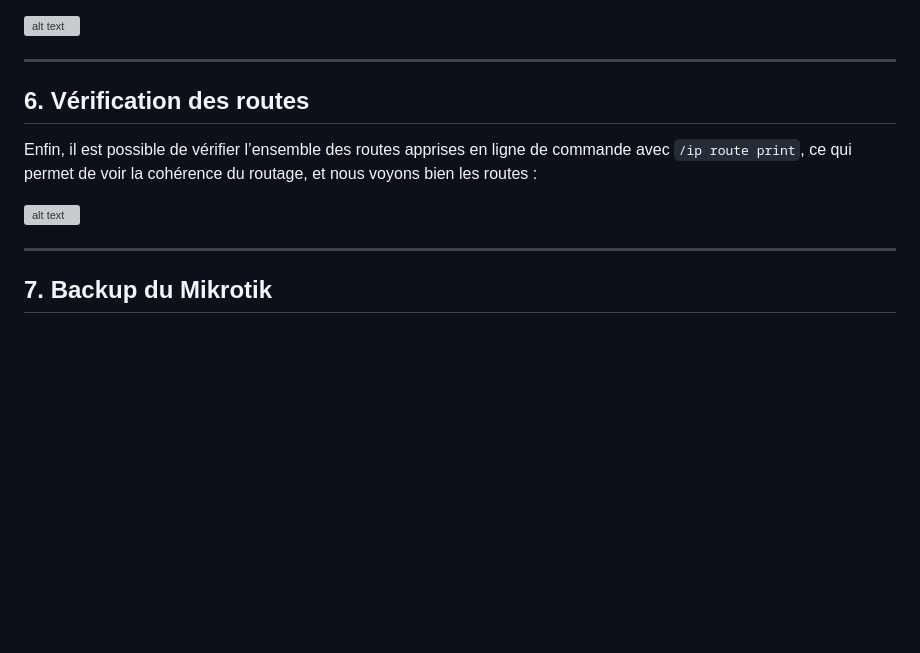
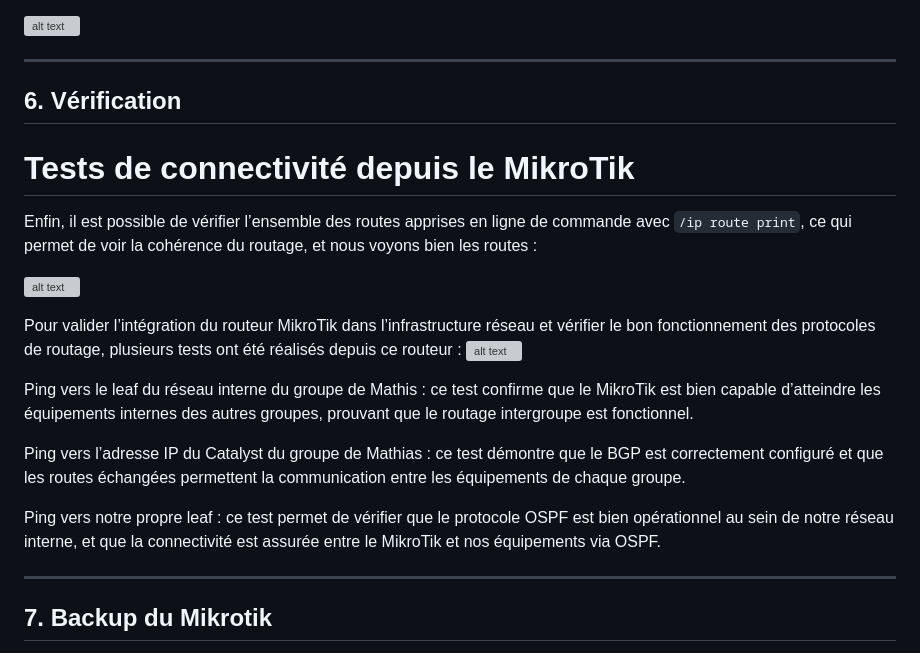
Before and after one commit to Dapra-Enzo/Leaf-Spine, a Markdown page: configurations/compterendu.md, the part around the change. GitHub-like rendering; blank space fills up the shorter version; grey boxes are pictures that could not be loaded.

Commit message:
mikrotik test

```diff
--- a/configurations/compterendu.md
+++ b/configurations/compterendu.md
@@ -460,11 +460,22 @@ Dans l’onglet **Advertisements**, nous retrouvons l’ensemble des annonces de
 
 ---
 
-## 6. Vérification des routes
-
+## 6. Vérification
+# Tests de connectivité depuis le MikroTik
 Enfin, il est possible de vérifier l’ensemble des routes apprises en ligne de commande avec `/ip route print`, ce qui permet de voir la cohérence du routage, et nous voyons bien les routes :
 
 ![alt text](../image/mikrotik_commande_verifroutes.png)
+
+Pour valider l’intégration du routeur MikroTik dans l’infrastructure réseau et vérifier le bon fonctionnement des protocoles de routage, plusieurs tests ont été réalisés depuis ce routeur :
+![alt text](../image/pingmicro.png)
+
+Ping vers le leaf du réseau interne du groupe de Mathis : ce test confirme que le MikroTik est bien capable d’atteindre les équipements internes des autres groupes, prouvant que le routage intergroupe est fonctionnel.
+
+Ping vers l’adresse IP du Catalyst du groupe de Mathias : ce test démontre que le BGP est correctement configuré et que les routes échangées permettent la communication entre les équipements de chaque groupe.
+
+Ping vers notre propre leaf : ce test permet de vérifier que le protocole OSPF est bien opérationnel au sein de notre réseau interne, et que la connectivité est assurée entre le MikroTik et nos équipements via OSPF.
+
+
 
 ---
 
```
